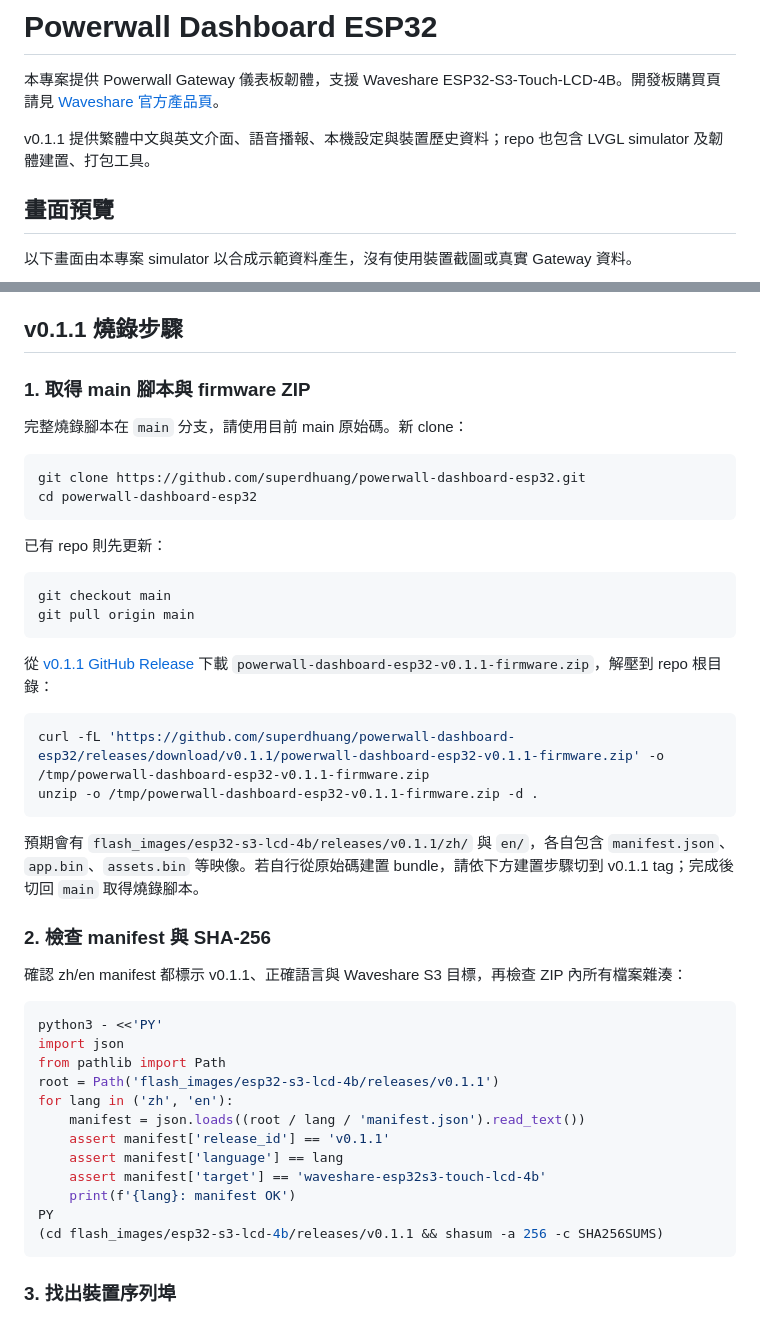
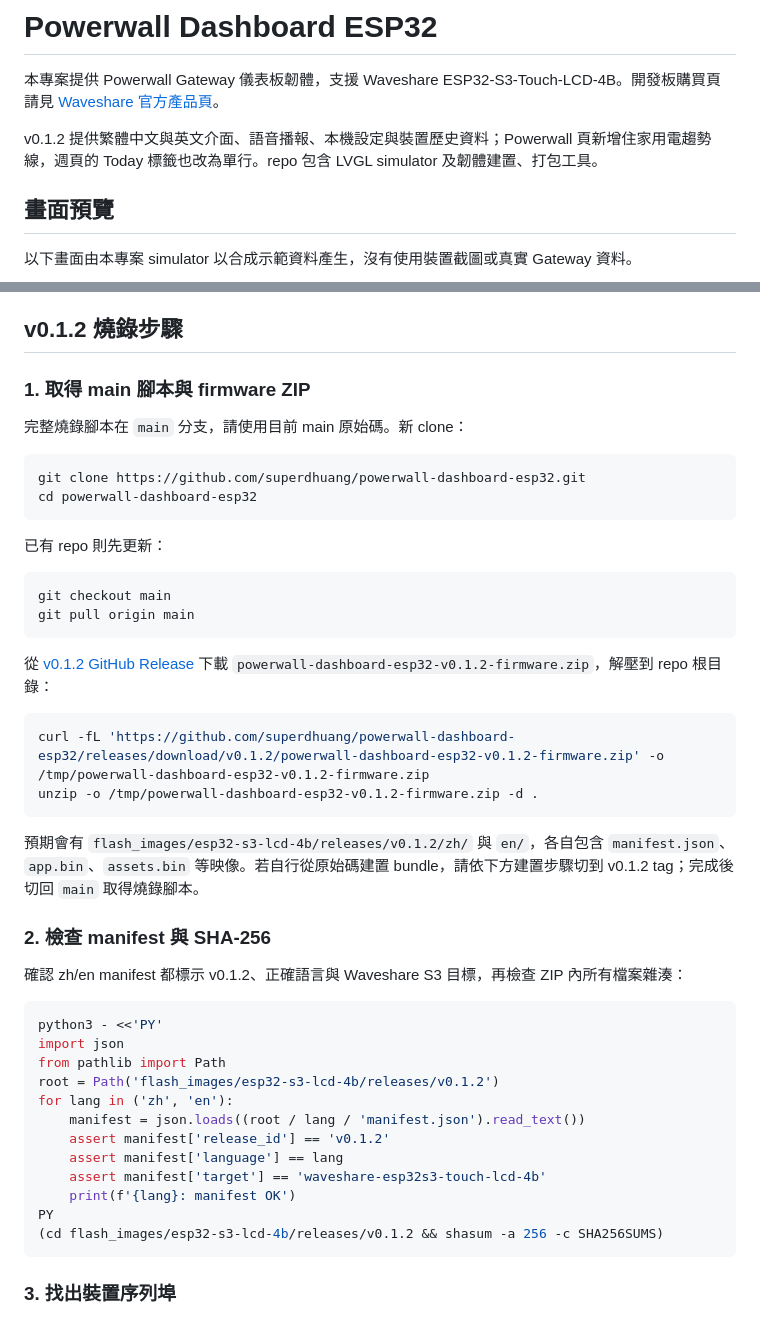
Before and after one commit to superdhuang/powerwall-dashboard-esp32, a Markdown page: README.md, 2 parts joined by grey strips. Drawn GitHub-style.

````diff
--- a/README.md
+++ b/README.md
@@ -4,7 +4,7 @@
 
 本專案提供 Powerwall Gateway 儀表板韌體，支援 Waveshare ESP32-S3-Touch-LCD-4B。開發板購買頁請見 [Waveshare 官方產品頁](https://www.waveshare.com/esp32-s3-touch-lcd-4b.htm)。
 
-v0.1.1 提供繁體中文與英文介面、語音播報、本機設定與裝置歷史資料；repo 也包含 LVGL simulator 及韌體建置、打包工具。
+v0.1.2 提供繁體中文與英文介面、語音播報、本機設定與裝置歷史資料；Powerwall 頁新增住家用電趨勢線，週頁的 Today 標籤也改為單行。repo 包含 LVGL simulator 及韌體建置、打包工具。
 
 ## 畫面預覽
 
@@ -48,7 +48,7 @@ v0.1.1 提供繁體中文與英文介面、語音播報、本機設定與裝置
 - 輸入家中 Wi-Fi 名稱與密碼、Gateway IP 與密碼，並選擇時區。時區預設 UTC+08:00，可選 UTC−12:00 至 UTC+14:00，每小時一格；設定會保存在 NVS。
 - 連線完成後，在設定（Settings）的資訊（Info）頁查看 Settings URL，並從同一個 Wi-Fi 網路開啟該網址重新設定。
 
-## v0.1.1 燒錄步驟
+## v0.1.2 燒錄步驟
 
 ### 1. 取得 main 腳本與 firmware ZIP
 
@@ -66,32 +66,32 @@ git checkout main
 git pull origin main
 ```
 
-從 [v0.1.1 GitHub Release](https://github.com/superdhuang/powerwall-dashboard-esp32/releases/tag/v0.1.1) 下載 `powerwall-dashboard-esp32-v0.1.1-firmware.zip`，解壓到 repo 根目錄：
+從 [v0.1.2 GitHub Release](https://github.com/superdhuang/powerwall-dashboard-esp32/releases/tag/v0.1.2) 下載 `powerwall-dashboard-esp32-v0.1.2-firmware.zip`，解壓到 repo 根目錄：
 
 ```sh
-curl -fL 'https://github.com/superdhuang/powerwall-dashboard-esp32/releases/download/v0.1.1/powerwall-dashboard-esp32-v0.1.1-firmware.zip' -o /tmp/powerwall-dashboard-esp32-v0.1.1-firmware.zip
-unzip -o /tmp/powerwall-dashboard-esp32-v0.1.1-firmware.zip -d .
+curl -fL 'https://github.com/superdhuang/powerwall-dashboard-esp32/releases/download/v0.1.2/powerwall-dashboard-esp32-v0.1.2-firmware.zip' -o /tmp/powerwall-dashboard-esp32-v0.1.2-firmware.zip
+unzip -o /tmp/powerwall-dashboard-esp32-v0.1.2-firmware.zip -d .
 ```
 
-預期會有 `flash_images/esp32-s3-lcd-4b/releases/v0.1.1/zh/` 與 `en/`，各自包含 `manifest.json`、`app.bin`、`assets.bin` 等映像。若自行從原始碼建置 bundle，請依下方建置步驟切到 v0.1.1 tag；完成後切回 `main` 取得燒錄腳本。
+預期會有 `flash_images/esp32-s3-lcd-4b/releases/v0.1.2/zh/` 與 `en/`，各自包含 `manifest.json`、`app.bin`、`assets.bin` 等映像。若自行從原始碼建置 bundle，請依下方建置步驟切到 v0.1.2 tag；完成後切回 `main` 取得燒錄腳本。
 
 ### 2. 檢查 manifest 與 SHA-256
 
-確認 zh/en manifest 都標示 v0.1.1、正確語言與 Waveshare S3 目標，再檢查 ZIP 內所有檔案雜湊：
+確認 zh/en manifest 都標示 v0.1.2、正確語言與 Waveshare S3 目標，再檢查 ZIP 內所有檔案雜湊：
 
 ```sh
 python3 - <<'PY'
 import json
 from pathlib import Path
-root = Path('flash_images/esp32-s3-lcd-4b/releases/v0.1.1')
+root = Path('flash_images/esp32-s3-lcd-4b/releases/v0.1.2')
 for lang in ('zh', 'en'):
     manifest = json.loads((root / lang / 'manifest.json').read_text())
-    assert manifest['release_id'] == 'v0.1.1'
+    assert manifest['release_id'] == 'v0.1.2'
     assert manifest['language'] == lang
     assert manifest['target'] == 'waveshare-esp32s3-touch-lcd-4b'
     print(f'{lang}: manifest OK')
 PY
-(cd flash_images/esp32-s3-lcd-4b/releases/v0.1.1 && shasum -a 256 -c SHA256SUMS)
+(cd flash_images/esp32-s3-lcd-4b/releases/v0.1.2 && shasum -a 256 -c SHA256SUMS)
 ```
 
 ### 3. 找出裝置序列埠
````
Also changed, not shown: other parts of README.md (+6 -6 lines), README.en.md (+16 -16 lines), assets/screenshots/en-02-powerwall.png, assets/screenshots/en-05-week-history.png, assets/screenshots/zh-02-powerwall.png, assets/screenshots/zh-05-week-history.png, 9 other files.
